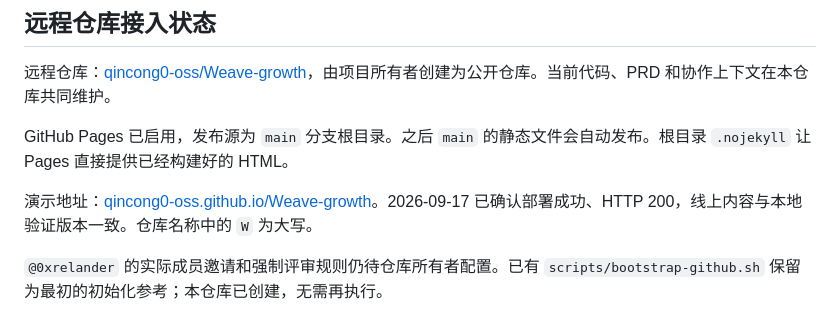
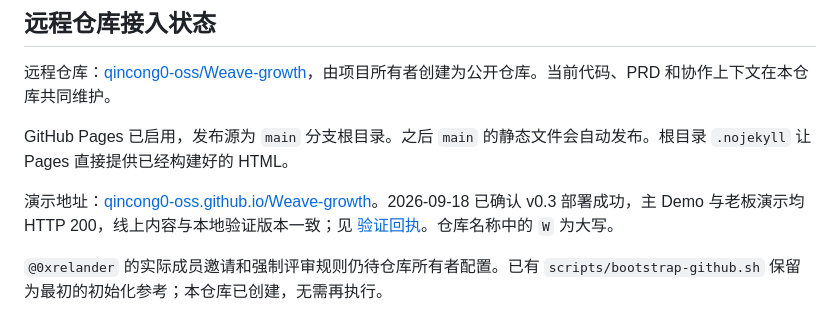
Before and after one commit to qincong0-oss/Weave-growth, a Markdown page: README.md, the part around the change. Rendered like a GitHub page.

```diff
--- a/README.md
+++ b/README.md
@@ -80,7 +80,7 @@ npm run build
 
 GitHub Pages 已启用，发布源为 `main` 分支根目录。之后 `main` 的静态文件会自动发布。根目录 `.nojekyll` 让 Pages 直接提供已经构建好的 HTML。
 
-演示地址：[qincong0-oss.github.io/Weave-growth](https://qincong0-oss.github.io/Weave-growth/)。2026-09-17 已确认部署成功、HTTP 200，线上内容与本地验证版本一致。仓库名称中的 `W` 为大写。
+演示地址：[qincong0-oss.github.io/Weave-growth](https://qincong0-oss.github.io/Weave-growth/)。2026-09-18 已确认 v0.3 部署成功，主 Demo 与老板演示均 HTTP 200，线上内容与本地验证版本一致；见 [验证回执](docs/verification.md)。仓库名称中的 `W` 为大写。
 
 `@0xrelander` 的实际成员邀请和强制评审规则仍待仓库所有者配置。已有 `scripts/bootstrap-github.sh` 保留为最初的初始化参考；本仓库已创建，无需再执行。
 
```
Also changed, not shown: context/current-state.md (+8 -1 lines), docs/verification.md (+12 -1 lines).
